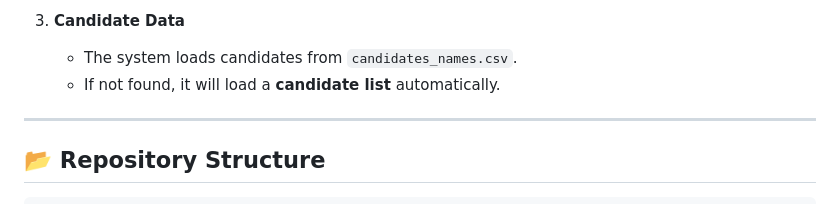
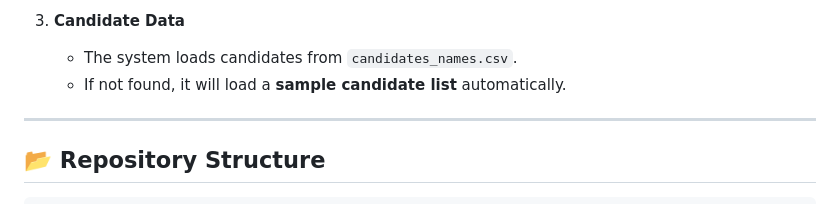
Before and after one commit to alidaneshpour/Online-Voting-System, a Markdown page: README.md, the part around the change. Drawn GitHub-style.

```diff
--- a/README.md
+++ b/README.md
@@ -95,7 +95,7 @@ cd voting-system
 
 3. **Candidate Data**
    - The system loads candidates from `candidates_names.csv`.
-   - If not found, it will load a **candidate list** automatically.
+   - If not found, it will load a **sample candidate list** automatically.
 
 ---
 
```
